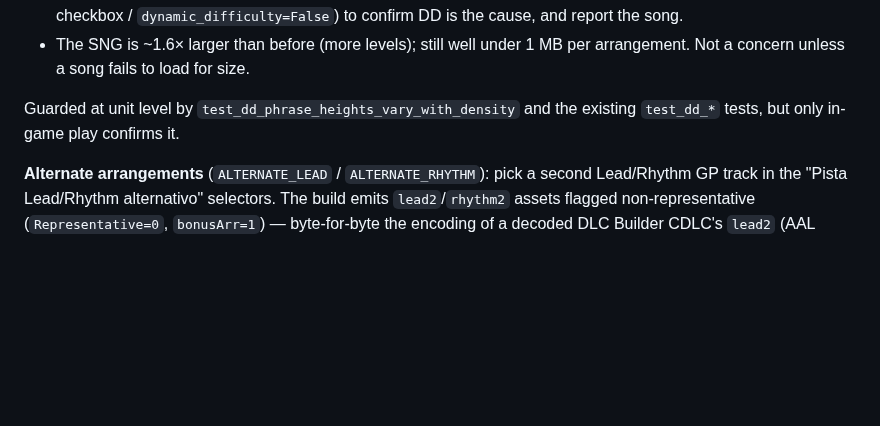
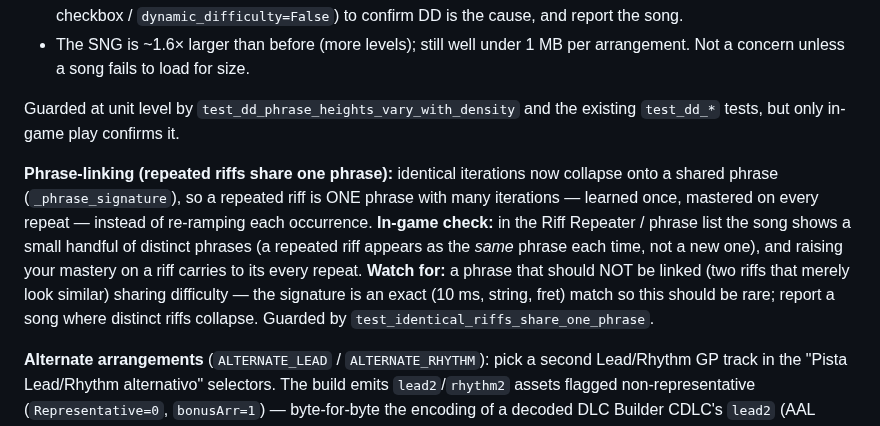
Before and after one commit to F100Pilot/RockForge, a Markdown page: TESTING.md, the part around the change. Rendered like a GitHub page; blank space fills up the shorter version.

Commit message:
TESTING.md: in-game check for DD phrase-linking (repeated riffs share a phrase)
Co-Authored-By: Claude Opus 4.8 <noreply@anthropic.com>
Claude-Session: https://claude.ai/code/session_01GeAknYTYRLS4B4vyUVDiRo

```diff
--- a/TESTING.md
+++ b/TESTING.md
@@ -390,6 +390,17 @@ in-game note-highway glyph/behaviour matches Guitar Pro:
 Guarded at unit level by `test_dd_phrase_heights_vary_with_density` and the
 existing `test_dd_*` tests, but only in-game play confirms it.
 
+**Phrase-linking (repeated riffs share one phrase):** identical iterations now
+collapse onto a shared phrase (`_phrase_signature`), so a repeated riff is ONE
+phrase with many iterations — learned once, mastered on every repeat — instead
+of re-ramping each occurrence. **In-game check:** in the Riff Repeater / phrase
+list the song shows a small handful of distinct phrases (a repeated riff appears
+as the *same* phrase each time, not a new one), and raising your mastery on a
+riff carries to its every repeat. **Watch for:** a phrase that should NOT be
+linked (two riffs that merely look similar) sharing difficulty — the signature
+is an exact (10 ms, string, fret) match so this should be rare; report a song
+where distinct riffs collapse. Guarded by `test_identical_riffs_share_one_phrase`.
+
 **Alternate arrangements** (`ALTERNATE_LEAD` / `ALTERNATE_RHYTHM`): pick a second
 Lead/Rhythm GP track in the "Pista Lead/Rhythm alternativo" selectors. The build
 emits `lead2`/`rhythm2` assets flagged non-representative (`Representative=0`,
```
